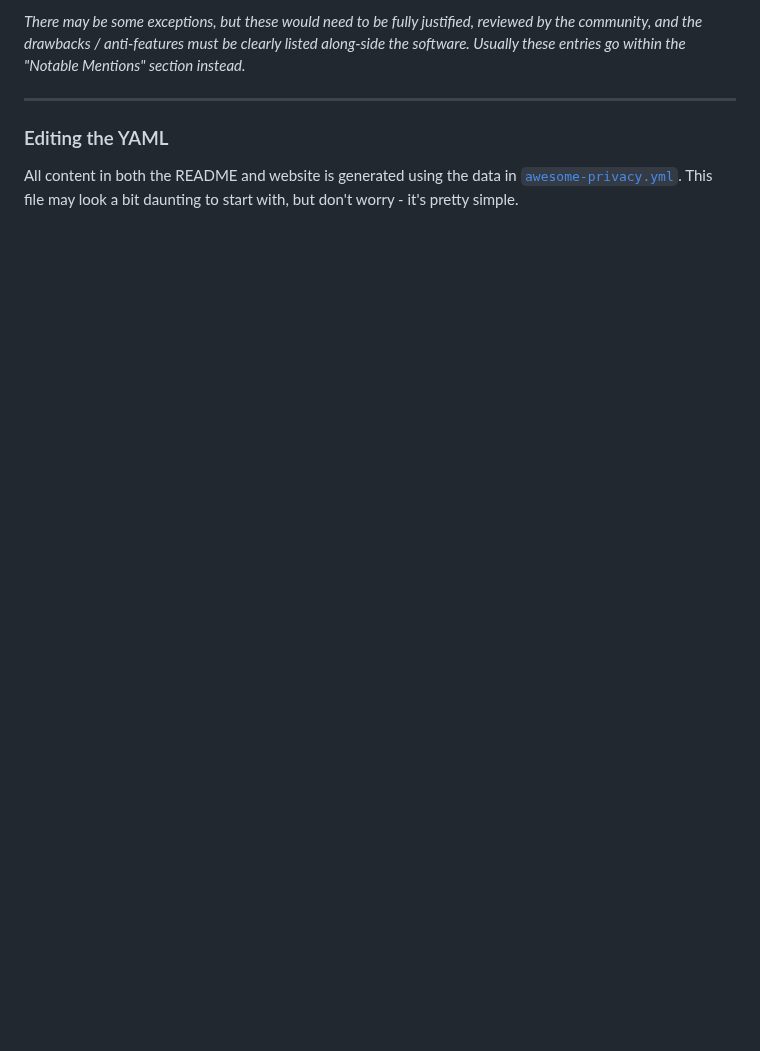
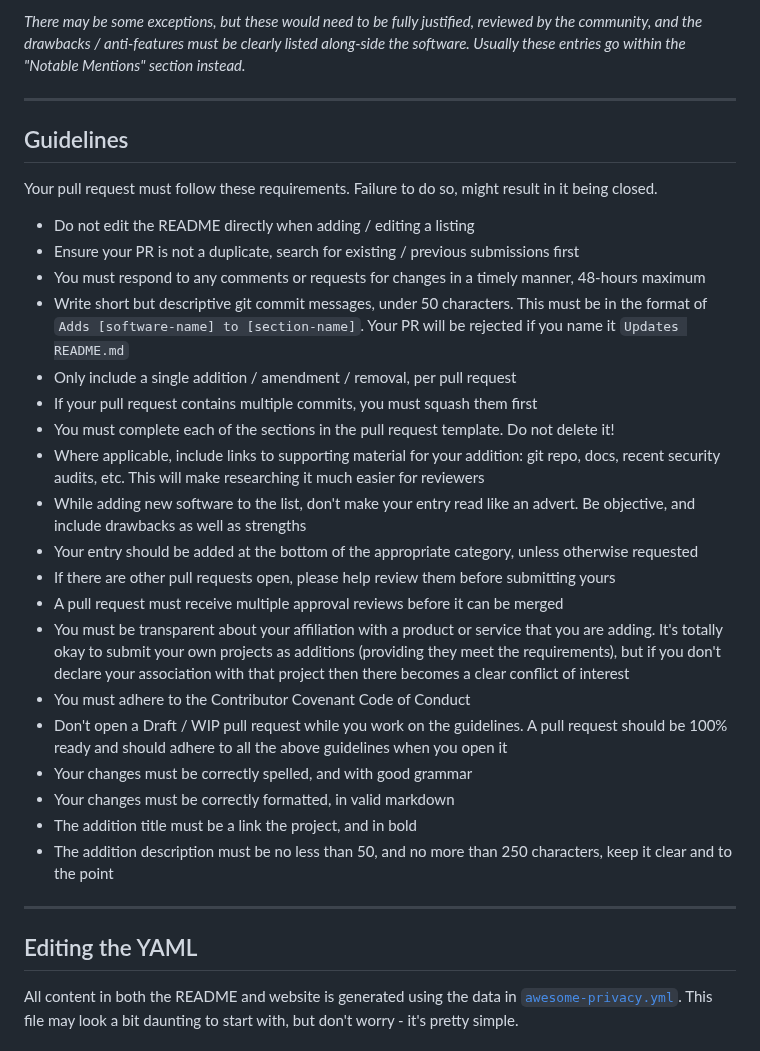
Before and after one commit to Lissy93/awesome-privacy, a Markdown page: .github/CONTRIBUTING.md, the part around one of its changes. Drawn GitHub-style; blank space fills up the shorter version.

```diff
--- a/.github/CONTRIBUTING.md
+++ b/.github/CONTRIBUTING.md
@@ -52,7 +69,34 @@ Usually these entries go within the "Notable Mentions" section instead._
 
 ---
 
-### Editing the YAML
+
+## Guidelines
+
+Your pull request must follow these requirements. Failure to do so, might result in it being closed.
+
+- Do not edit the README directly when adding / editing a listing
+- Ensure your PR is not a duplicate, search for existing / previous submissions first
+- You must respond to any comments or requests for changes in a timely manner, 48-hours maximum
+- Write short but descriptive git commit messages, under 50 characters. This must be in the format of `Adds [software-name] to [section-name]`. Your PR will be rejected if you name it `Updates README.md`
+- Only include a single addition / amendment / removal, per pull request
+- If your pull request contains multiple commits, you must squash them first
+- You must complete each of the sections in the pull request template. Do not delete it!
+- Where applicable, include links to supporting material for your addition: git repo, docs, recent security audits, etc. This will make researching it much easier for reviewers
+- While adding new software to the list, don't make your entry read like an advert. Be objective, and include drawbacks as well as strengths
+- Your entry should be added at the bottom of the appropriate category, unless otherwise requested
+- If there are other pull requests open, please help review them before submitting yours
+- A pull request must receive multiple approval reviews before it can be merged
+- You must be transparent about your affiliation with a product or service that you are adding. It's totally okay to submit your own projects as additions (providing they meet the requirements), but if you don't declare your association with that project then there becomes a clear conflict of interest
+- You must adhere to the Contributor Covenant Code of Conduct
+- Don't open a Draft / WIP pull request while you work on the guidelines. A pull request should be 100% ready and should adhere to all the above guidelines when you open it
+- Your changes must be correctly spelled, and with good grammar
+- Your changes must be correctly formatted, in valid markdown
+- The addition title must be a link the project, and in bold
+- The addition description must be no less than 50, and no more than 250 characters, keep it clear and to the point
+
+---
+
+## Editing the YAML
 
 All content in both the README and website is generated using the data in [`awesome-privacy.yml`](https://github.com/Lissy93/awesome-privacy/blob/main/awesome-privacy.yml).
 This file may look a bit daunting to start with, but don't worry - it's pretty simple.
```
Also changed, not shown: other parts of .github/CONTRIBUTING.md (+98 -42 lines).
